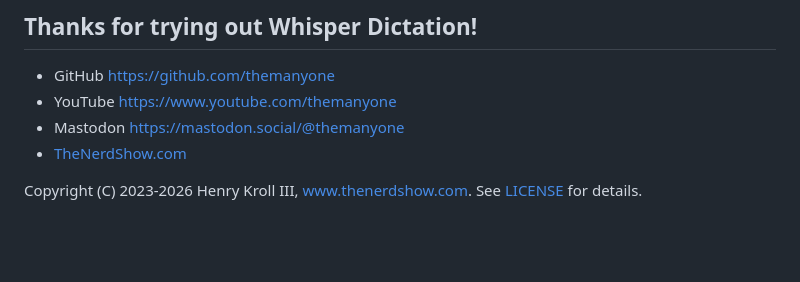
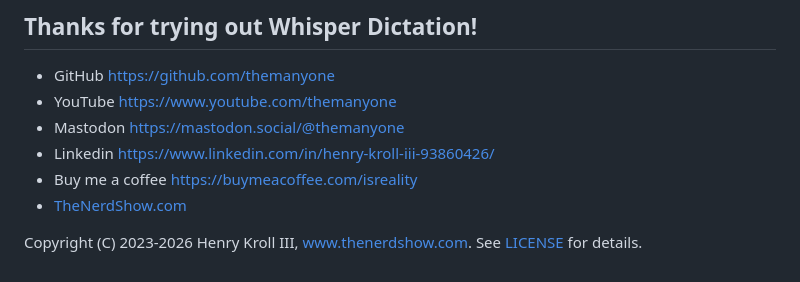
Before and after one commit to themanyone/whisper_dictation, a Markdown page: README.md, the part around the change. GitHub-like rendering; blank space fills up the shorter version.

```diff
--- a/README.md
+++ b/README.md
@@ -407,6 +407,8 @@ Or override at runtime: `export PIPER_VOICE=en_US-amy-medium`.
 - GitHub https://github.com/themanyone
 - YouTube https://www.youtube.com/themanyone
 - Mastodon https://mastodon.social/@themanyone
+- Linkedin https://www.linkedin.com/in/henry-kroll-iii-93860426/
+- Buy me a coffee https://buymeacoffee.com/isreality
 - [TheNerdShow.com](http://thenerdshow.com/)
 
 Copyright (C) 2023-2026 Henry Kroll III, www.thenerdshow.com.
```
